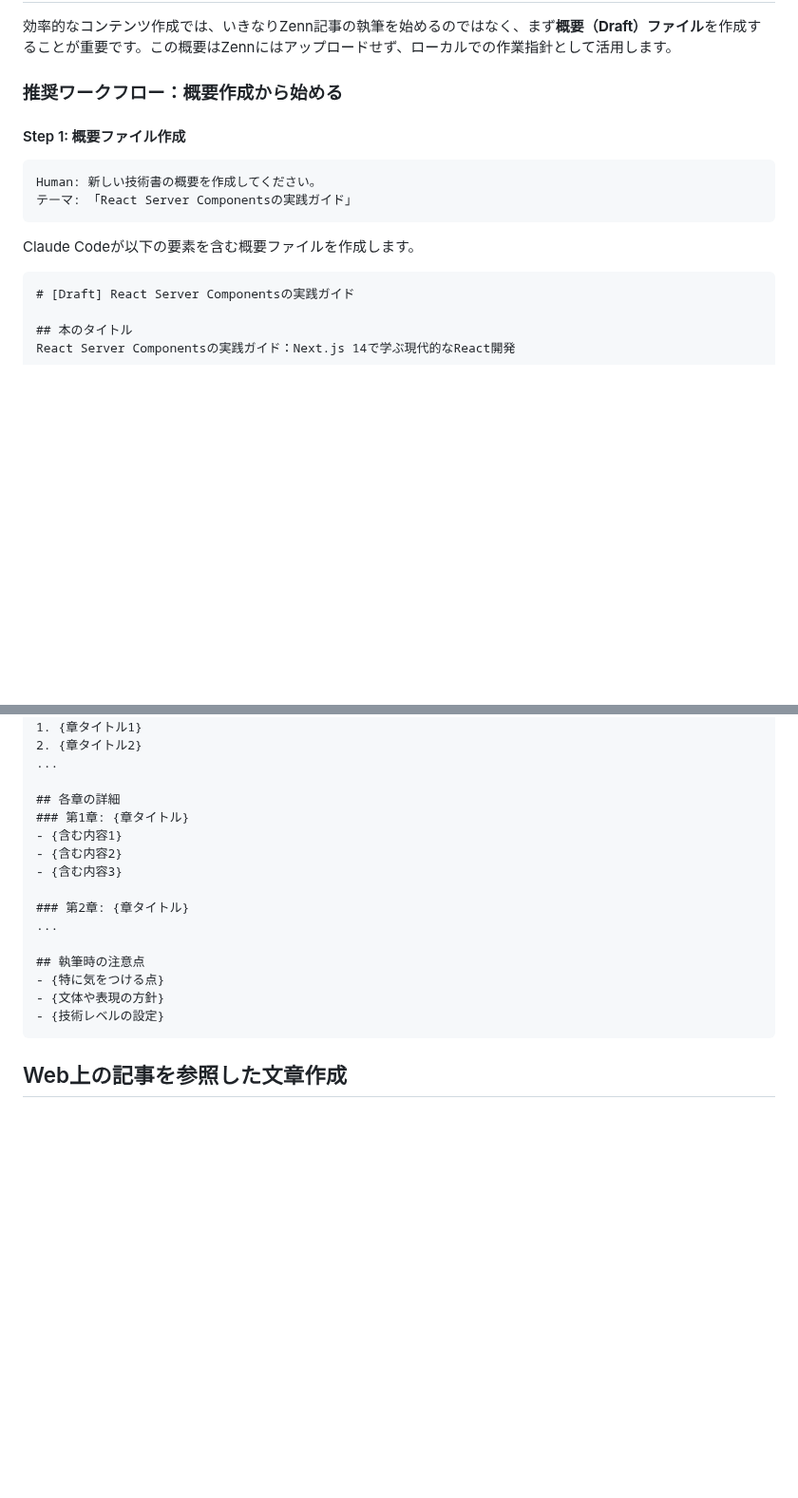
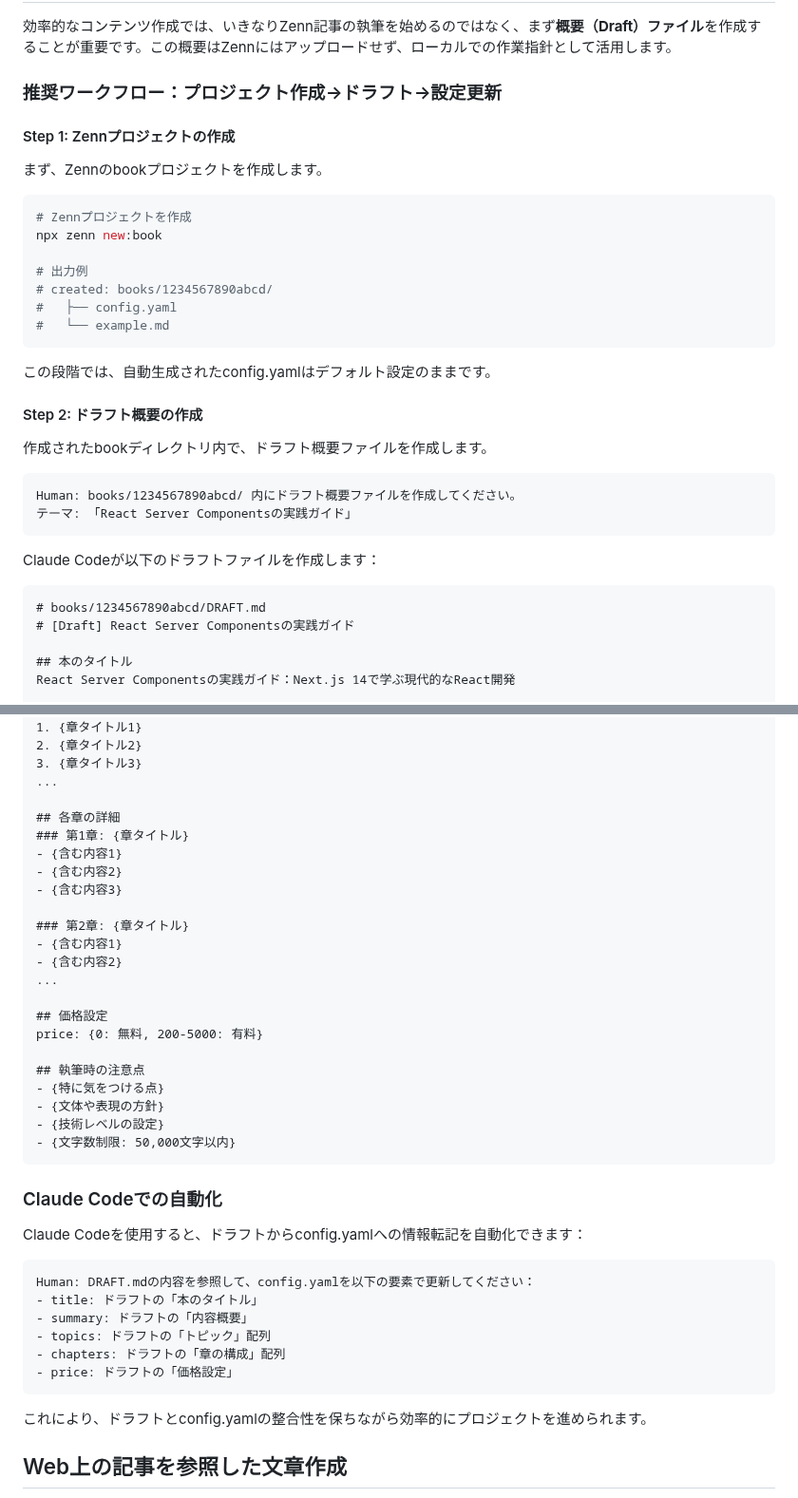
Before and after one commit to nahisaho/zenn-writing-collection, a Markdown page: books/0094d21340d214/chapter4-advanced.md, 2 parts joined by grey strips. Shown at 95% size. Drawn GitHub-style; blank space fills up the shorter version.

````diff
--- a/books/0094d21340d214/chapter4-advanced.md
+++ b/books/0094d21340d214/chapter4-advanced.md
@@ -6,18 +6,37 @@ title: "第4章: より高度な活用テクニック"
 
 効率的なコンテンツ作成では、いきなりZenn記事の執筆を始めるのではなく、まず**概要（Draft）ファイル**を作成することが重要です。この概要はZennにはアップロードせず、ローカルでの作業指針として活用します。
 
-### 推奨ワークフロー：概要作成から始める
+### 推奨ワークフロー：プロジェクト作成→ドラフト→設定更新
 
-#### Step 1: 概要ファイル作成
+#### Step 1: Zennプロジェクトの作成
+
+まず、Zennのbookプロジェクトを作成します。
+
+```bash
+# Zennプロジェクトを作成
+npx zenn new:book
+
+# 出力例
+# created: books/1234567890abcd/
+#   ├── config.yaml
+#   └── example.md
+```
+
+この段階では、自動生成されたconfig.yamlはデフォルト設定のままです。
+
+#### Step 2: ドラフト概要の作成
+
+作成されたbookディレクトリ内で、ドラフト概要ファイルを作成します。
 
 ```
-Human: 新しい技術書の概要を作成してください。
+Human: books/1234567890abcd/ 内にドラフト概要ファイルを作成してください。
 テーマ: 「React Server Componentsの実践ガイド」
 ```
 
-Claude Codeが以下の要素を含む概要ファイルを作成します。
+Claude Codeが以下のドラフトファイルを作成します：
 
 ```markdown
+# books/1234567890abcd/DRAFT.md
 # [Draft] React Server Componentsの実践ガイド
 
 ## 本のタイトル
@@ -163,6 +253,7 @@ Human: draft-ai-writing-guide.md の概要を参照して、
 ## 目次
 1. {章タイトル1}
 2. {章タイトル2}
+3. {章タイトル3}
 ...
 
 ## 各章の詳細
@@ -172,13 +263,34 @@ Human: draft-ai-writing-guide.md の概要を参照して、
 - {含む内容3}
 
 ### 第2章: {章タイトル}
+- {含む内容1}
+- {含む内容2}
 ...
+
+## 価格設定
+price: {0: 無料, 200-5000: 有料}
 
 ## 執筆時の注意点
 - {特に気をつける点}
 - {文体や表現の方針}
 - {技術レベルの設定}
+- {文字数制限: 50,000文字以内}
 ```
+
+### Claude Codeでの自動化
+
+Claude Codeを使用すると、ドラフトからconfig.yamlへの情報転記を自動化できます：
+
+```
+Human: DRAFT.mdの内容を参照して、config.yamlを以下の要素で更新してください：
+- title: ドラフトの「本のタイトル」
+- summary: ドラフトの「内容概要」
+- topics: ドラフトの「トピック」配列
+- chapters: ドラフトの「章の構成」配列
+- price: ドラフトの「価格設定」
+```
+
+これにより、ドラフトとconfig.yamlの整合性を保ちながら効率的にプロジェクトを進められます。
 
 ## Web上の記事を参照した文章作成
 
````
Also changed, not shown: other parts of books/0094d21340d214/chapter4-advanced.md (+100 -29 lines).
